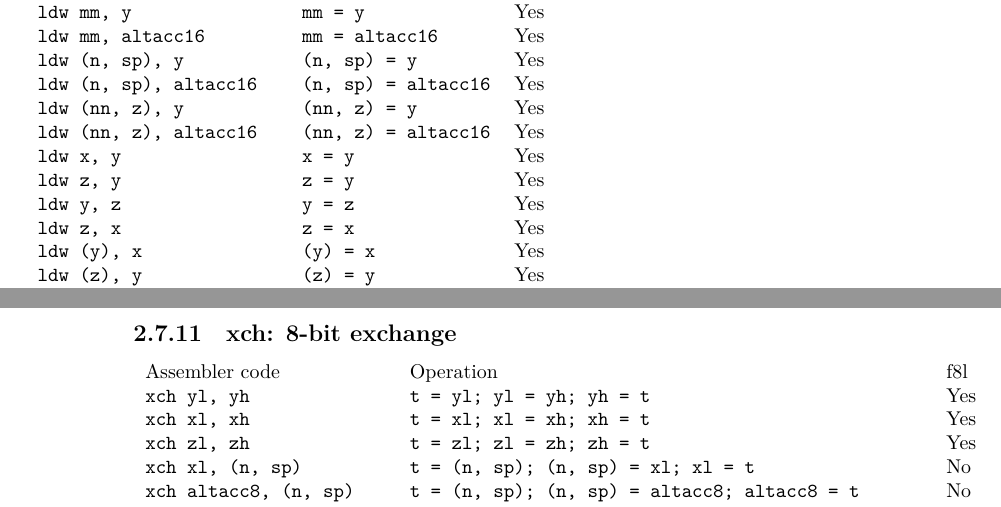
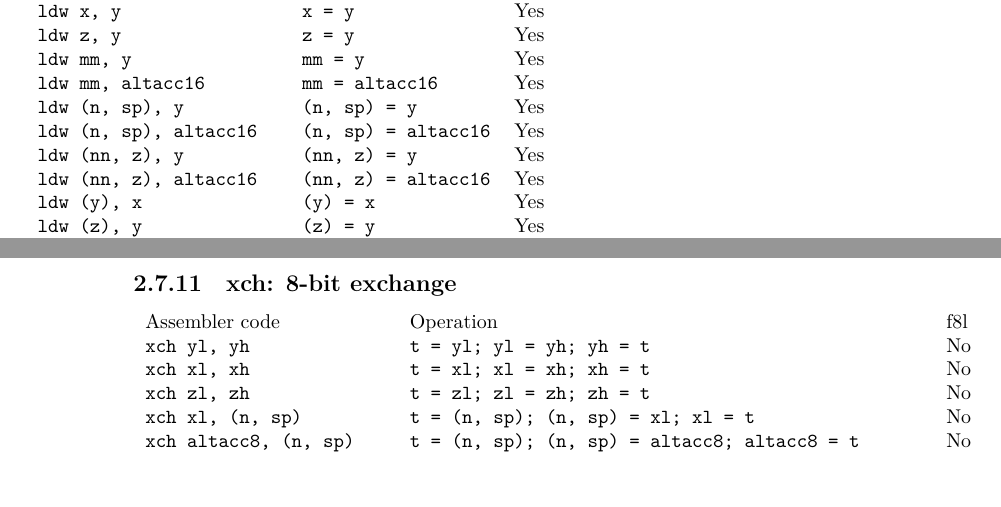
Before and after one commit to dboddie/f8-doc, a LaTeX book (manual.tex): two parts of pages 17 and 22 of 40, joined at a grey line, cut so that both start at the same text, the shorter picture padded with empty space. Compiled offline with XeLaTeX.

Commit message:
Fixes for y-relative f8 addressing mode.
git-svn-id: svn+ssh://svn.code.sf.net/p/sdcc/code/branches/f8/f8/doc@15204 4a8a32a2-be11-0410-ad9d-d568d2c75423

```diff
--- a/manual.tex
+++ b/manual.tex
@@ -714,16 +714,14 @@ Assembler code                   & Operation                   & f8l \\
 \texttt{ldw y, z}                & \texttt{x = z}              & Yes \\
 \texttt{ldw z, x}                & \texttt{x = z}              & Yes \\
 \texttt{ldw x, z}                & \texttt{x = z}              & Yes \\
+\texttt{ldw x, y}                & \texttt{x = y}              & Yes \\
+\texttt{ldw z, y}                & \texttt{z = y}              & Yes \\
 \texttt{ldw mm, y}               & \texttt{mm = y}             & Yes \\
 \texttt{ldw mm, altacc16}        & \texttt{mm = altacc16}      & Yes \\
 \texttt{ldw (n, sp), y}          & \texttt{(n, sp) = y}        & Yes \\
 \texttt{ldw (n, sp), altacc16}   & \texttt{(n, sp) = altacc16} & Yes \\
 \texttt{ldw (nn, z), y}          & \texttt{(nn, z) = y}        & Yes \\
 \texttt{ldw (nn, z), altacc16}   & \texttt{(nn, z) = altacc16} & Yes \\
-\texttt{ldw x, y}                & \texttt{x = y}              & Yes \\
-\texttt{ldw z, y}                & \texttt{z = y}              & Yes \\
-\texttt{ldw y, z}                & \texttt{y = z}              & Yes \\
-\texttt{ldw z, x}                & \texttt{z = x}              & Yes \\
 \texttt{ldw (y), x}              & \texttt{(y) = x}            & Yes \\
 \texttt{ldw (z), y}              & \texttt{(z) = y}            & Yes \\
 \texttt{ldw (x), z}              & \texttt{(x) = z}            & Yes \\
@@ -986,9 +984,9 @@ Getting the hardware thread number efficiently is useful for implementing thread
 
 \begin{tabular}{l l l}
 Assembler code                   & Operation                                                  & f8l \\
-\texttt{xch yl, yh}              & \texttt{t = yl; yl = yh; yh = t}                           & Yes \\
-\texttt{xch xl, xh}              & \texttt{t = xl; xl = xh; xh = t}                           & Yes \\
-\texttt{xch zl, zh}              & \texttt{t = zl; zl = zh; zh = t}                           & Yes \\
+\texttt{xch yl, yh}              & \texttt{t = yl; yl = yh; yh = t}                           & No \\
+\texttt{xch xl, xh}              & \texttt{t = xl; xl = xh; xh = t}                           & No \\
+\texttt{xch zl, zh}              & \texttt{t = zl; zl = zh; zh = t}                           & No \\
 \texttt{xch xl, (n, sp)}         & \texttt{t = (n, sp); (n, sp) = xl; xl = t}                 & No \\
 \texttt{xch altacc8, (n, sp)}    & \texttt{t = (n, sp); (n, sp) = altacc8; altacc8 = t}       & No \\
 \texttt{xch xl, (y)}             & \texttt{t = (y); (y) = xl; xl = t}                         & Yes \\
```
Also changed, not shown: manual.tex (2 more changed lines), 1 other file.
